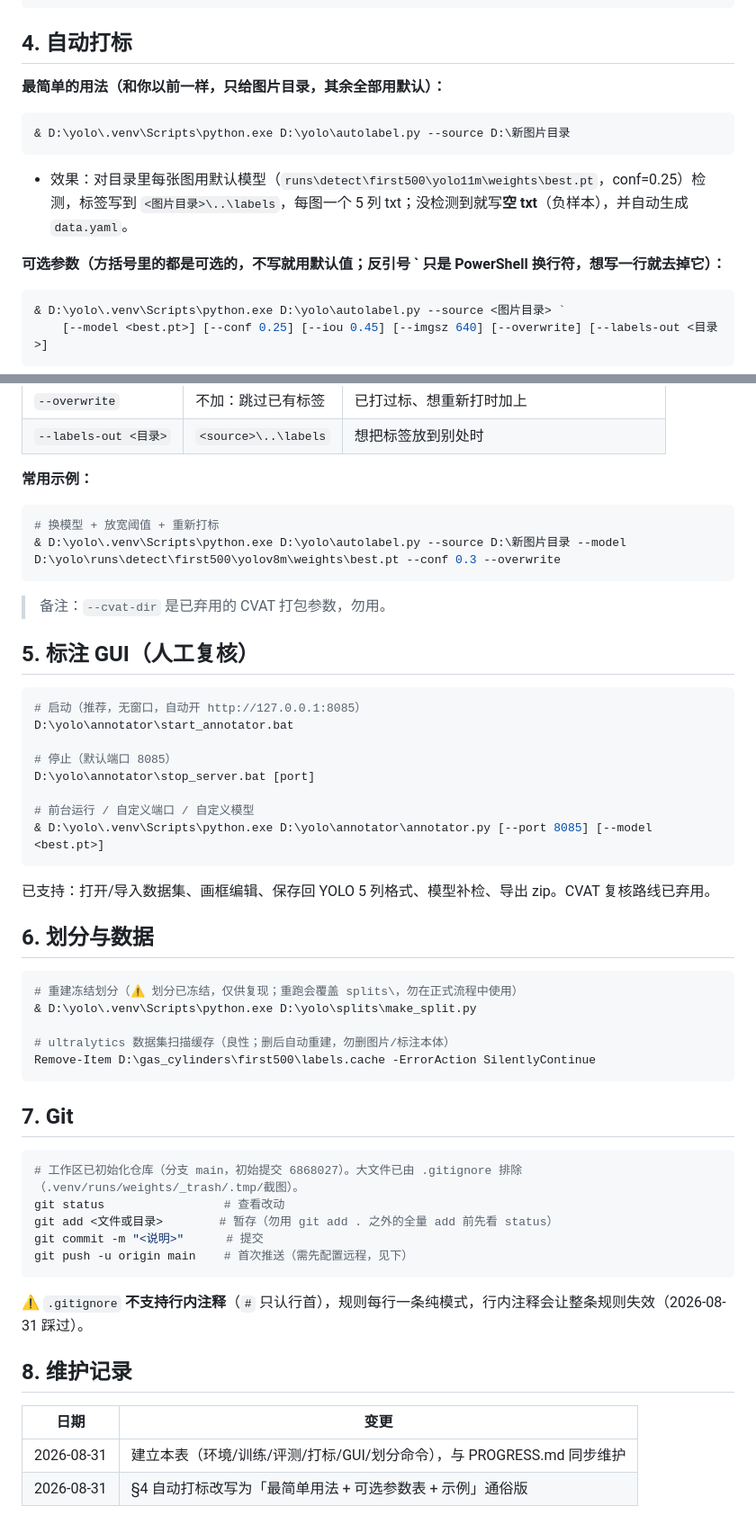
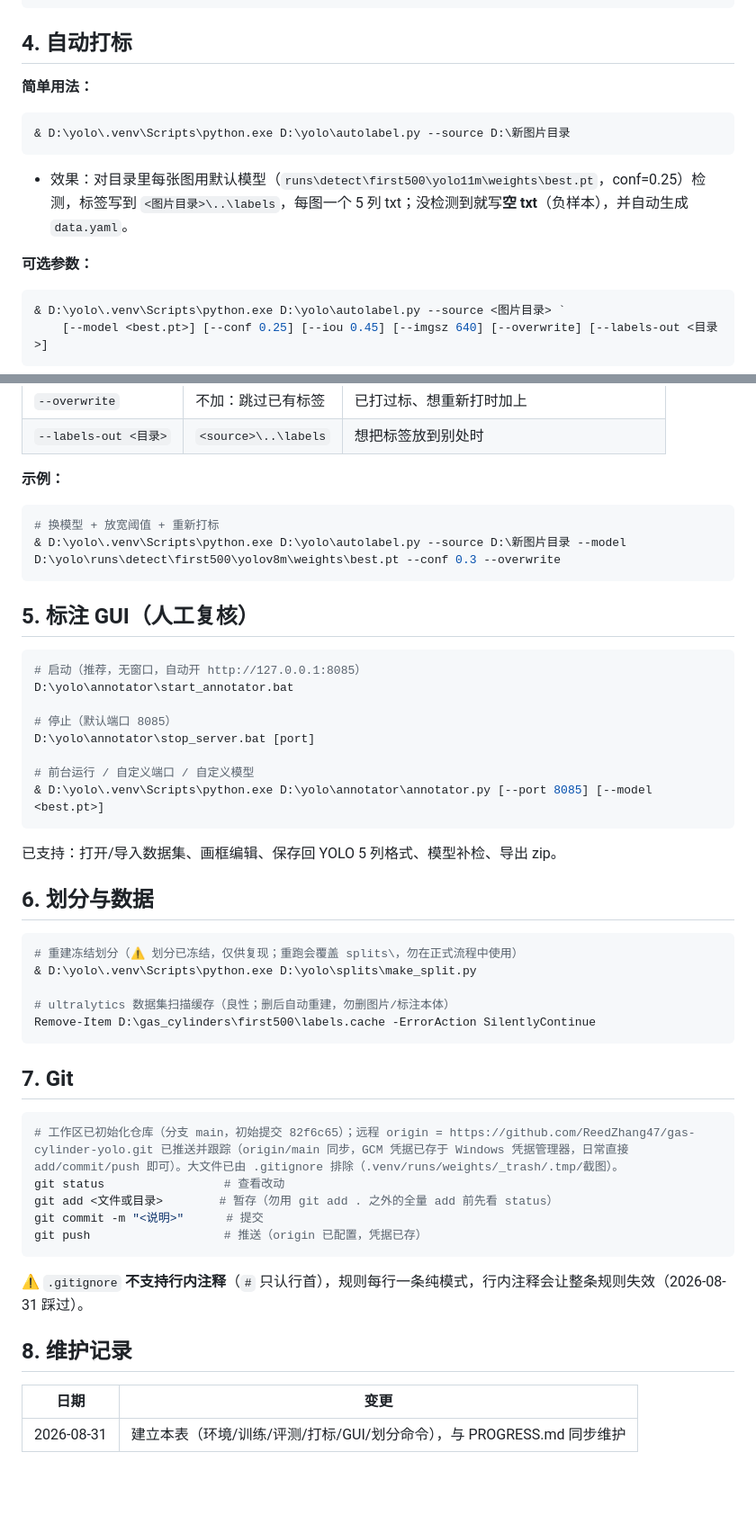
Before and after one commit to ReedZhang47/gas-cylinder-yolo, a Markdown page: COMMANDS.md, 2 parts joined by grey strips. Shown at 90% size. GitHub-like rendering; blank space fills up the shorter version.

Commit message:
docs: 更新 git 远程仓库信息（已推送 github.com/ReedZhang47/gas-cylinder-yolo）

````diff
--- a/COMMANDS.md
+++ b/COMMANDS.md
@@ -45,15 +46,14 @@ nvidia-smi
 
 ## 4. 自动打标
 
-**最简单的用法（和你以前一样，只给图片目录，其余全部用默认）：**
+**简单用法：**
 
 ```powershell
 & D:\yolo\.venv\Scripts\python.exe D:\yolo\autolabel.py --source D:\新图片目录
 ```
-
 - 效果：对目录里每张图用默认模型（`runs\detect\first500\yolo11m\weights\best.pt`，conf=0.25）检测，标签写到 `<图片目录>\..\labels`，每图一个 5 列 txt；没检测到就写**空 txt**（负样本），并自动生成 `data.yaml`。
 
-**可选参数（方括号里的都是可选的，不写就用默认值；反引号 ` 只是 PowerShell 换行符，想写一行就去掉它）：**
+**可选参数：**
 
 ```powershell
 & D:\yolo\.venv\Scripts\python.exe D:\yolo\autolabel.py --source <图片目录> `
@@ -69,14 +69,12 @@ nvidia-smi
 | `--overwrite` | 不加：跳过已有标签 | 已打过标、想重新打时加上 |
 | `--labels-out <目录>` | `<source>\..\labels` | 想把标签放到别处时 |
 
-**常用示例：**
+**示例：**
 
 ```powershell
 # 换模型 + 放宽阈值 + 重新打标
 & D:\yolo\.venv\Scripts\python.exe D:\yolo\autolabel.py --source D:\新图片目录 --model D:\yolo\runs\detect\first500\yolov8m\weights\best.pt --conf 0.3 --overwrite
 ```
-
-> 备注：`--cvat-dir` 是已弃用的 CVAT 打包参数，勿用。
 
 ## 5. 标注 GUI（人工复核）
 
@@ -91,7 +89,7 @@ D:\yolo\annotator\stop_server.bat [port]
 & D:\yolo\.venv\Scripts\python.exe D:\yolo\annotator\annotator.py [--port 8085] [--model <best.pt>]
 ```
 
-已支持：打开/导入数据集、画框编辑、保存回 YOLO 5 列格式、模型补检、导出 zip。CVAT 复核路线已弃用。
+已支持：打开/导入数据集、画框编辑、保存回 YOLO 5 列格式、模型补检、导出 zip。
 
 ## 6. 划分与数据
 
@@ -106,11 +104,11 @@ Remove-Item D:\gas_cylinders\first500\labels.cache -ErrorAction SilentlyContinue
 ## 7. Git
 
 ```powershell
-# 工作区已初始化仓库（分支 main，初始提交 6868027）。大文件已由 .gitignore 排除（.venv/runs/weights/_trash/.tmp/截图）。
+# 工作区已初始化仓库（分支 main，初始提交 82f6c65）；远程 origin = https://github.com/ReedZhang47/gas-cylinder-yolo.git 已推送并跟踪（origin/main 同步，GCM 凭据已存于 Windows 凭据管理器，日常直接 add/commit/push 即可）。大文件已由 .gitignore 排除（.venv/runs/weights/_trash/.tmp/截图）。
 git status                 # 查看改动
 git add <文件或目录>        # 暂存（勿用 git add . 之外的全量 add 前先看 status）
 git commit -m "<说明>"      # 提交
-git push -u origin main    # 首次推送（需先配置远程，见下）
+git push                   # 推送（origin 已配置，凭据已存）
 ```
 
 ⚠️ `.gitignore` **不支持行内注释**（`#` 只认行首），规则每行一条纯模式，行内注释会让整条规则失效（2026-08-31 踩过）。
@@ -120,4 +118,3 @@ git push -u origin main    # 首次推送（需先配置远程，见下）
 | 日期 | 变更 |
 |---|---|
 | 2026-08-31 | 建立本表（环境/训练/评测/打标/GUI/划分命令），与 PROGRESS.md 同步维护 |
-| 2026-08-31 | §4 自动打标改写为「最简单用法 + 可选参数表 + 示例」通俗版 |
````
Also changed, not shown: other parts of COMMANDS.md (+2 -1 lines), PROGRESS.md (+1 -1 lines).
